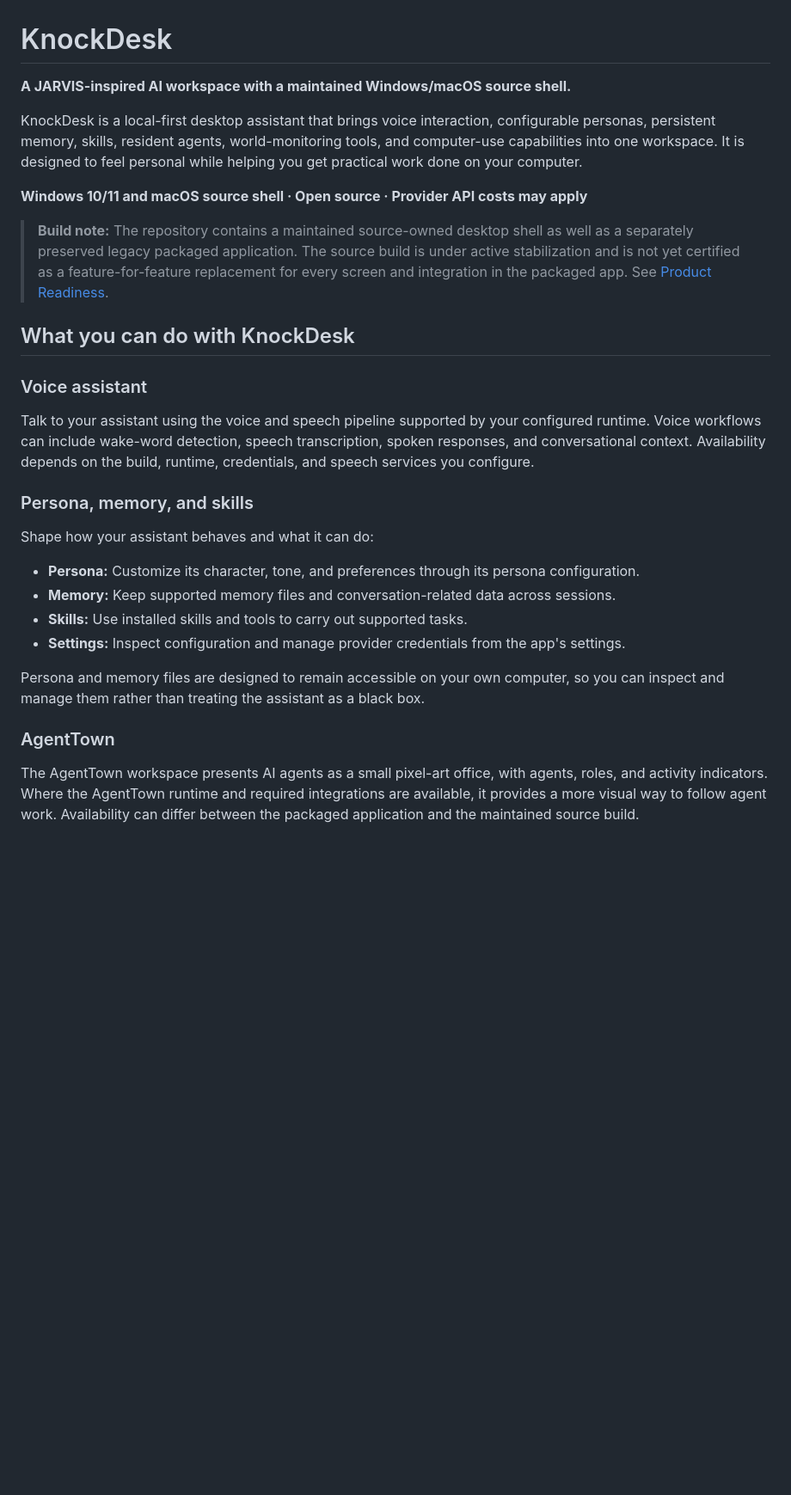
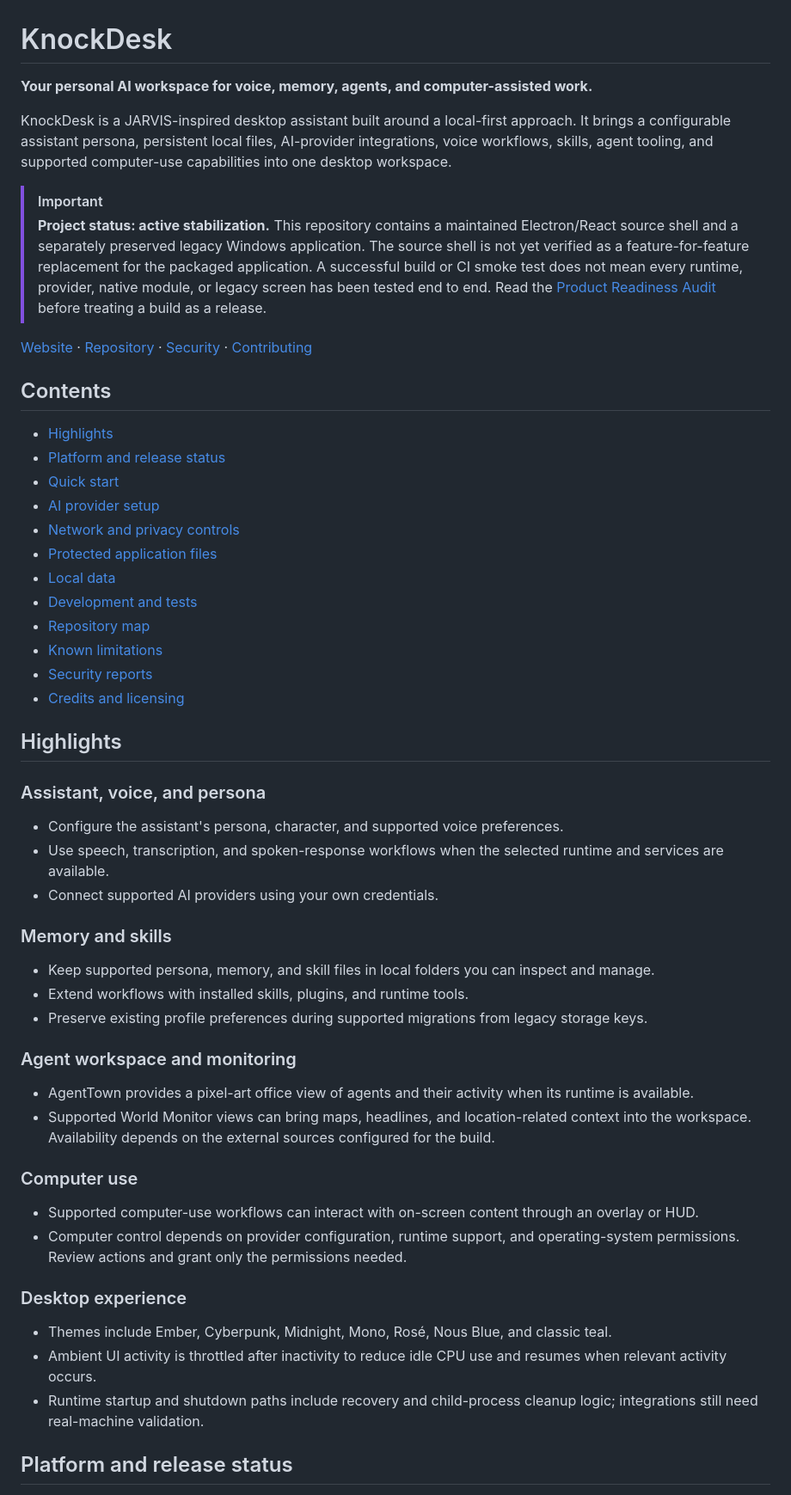
Before and after one commit to OpKnock/KnockDesk, a Markdown page: README.md, the part around one of its changes. Shown at 86% size. GitHub-like rendering; blank space fills up the shorter version.

Commit message:
docs: rewrite README with verified features, setup, and security scope (#60)

```diff
--- a/README.md
+++ b/README.md
@@ -1,31 +1,53 @@
 # KnockDesk
 
-**A JARVIS-inspired AI workspace with a maintained Windows/macOS source shell.**
+**Your personal AI workspace for voice, memory, agents, and computer-assisted work.**
 
-KnockDesk is a local-first desktop assistant that brings voice interaction, configurable personas, persistent memory, skills, resident agents, world-monitoring tools, and computer-use capabilities into one workspace. It is designed to feel personal while helping you get practical work done on your computer.
+KnockDesk is a JARVIS-inspired desktop assistant built around a local-first approach. It brings a configurable assistant persona, persistent local files, AI-provider integrations, voice workflows, skills, agent tooling, and supported computer-use capabilities into one desktop workspace.
 
-**Windows 10/11 and macOS source shell · Open source · Provider API costs may apply**
+> [!IMPORTANT]
+> **Project status: active stabilization.** This repository contains a maintained Electron/React source shell and a separately preserved legacy Windows application. The source shell is not yet verified as a feature-for-feature replacement for the packaged application. A successful build or CI smoke test does not mean every runtime, provider, native module, or legacy screen has been tested end to end. Read the [Product Readiness Audit](docs/PRODUCT_READINESS_AUDIT.md) before treating a build as a release.
 
-> **Build note:** The repository contains a maintained source-owned desktop shell as well as a separately preserved legacy packaged application. The source build is under active stabilization and is not yet certified as a feature-for-feature replacement for every screen and integration in the packaged app. See [Product Readiness](docs/PRODUCT_READINESS_AUDIT.md).
+[Website](https://www.knockdesk.work.gd) · [Repository](https://github.com/OpKnock/KnockDesk) · [Security](SECURITY.md) · [Contributing](CONTRIBUTING.md)
 
-## What you can do with KnockDesk
+## Contents
 
-### Voice assistant
+- [Highlights](#highlights)
+- [Platform and release status](#platform-and-release-status)
+- [Quick start](#quick-start)
+- [AI provider setup](#ai-provider-setup)
+- [Network and privacy controls](#network-and-privacy-controls)
+- [Protected application files](#protected-application-files)
+- [Local data](#local-data)
+- [Development and tests](#development-and-tests)
+- [Repository map](#repository-map)
+- [Known limitations](#known-limitations)
+- [Security reports](#security-reports)
+- [Credits and licensing](#credits-and-licensing)
 
-Talk to your assistant using the voice and speech pipeline supported by your configured runtime. Voice workflows can include wake-word detection, speech transcription, spoken responses, and conversational context. Availability depends on the build, runtime, credentials, and speech services you configure.
+## Highlights
 
-### Persona, memory, and skills
+### Assistant, voice, and persona
+- Configure the assistant's persona, character, and supported voice preferences.
+- Use speech, transcription, and spoken-response workflows when the selected runtime and services are available.
+- Connect supported AI providers using your own credentials.
 
-Shape how your assistant behaves and what it can do:
+### Memory and skills
+- Keep supported persona, memory, and skill files in local folders you can inspect and manage.
+- Extend workflows with installed skills, plugins, and runtime tools.
+- Preserve existing profile preferences during supported migrations from legacy storage keys.
 
-- **Persona:** Customize its character, tone, and preferences through its persona configuration.
-- **Memory:** Keep supported memory files and conversation-related data across sessions.
-- **Skills:** Use installed skills and tools to carry out supported tasks.
-- **Settings:** Inspect configuration and manage provider credentials from the app's settings.
+### Agent workspace and monitoring
+- AgentTown provides a pixel-art office view of agents and their activity when its runtime is available.
+- Supported World Monitor views can bring maps, headlines, and location-related context into the workspace. Availability depends on the external sources configured for the build.
 
-Persona and memory files are designed to remain accessible on your own computer, so you can inspect and manage them rather than treating the assistant as a black box.
+### Computer use
+- Supported computer-use workflows can interact with on-screen content through an overlay or HUD.
+- Computer control depends on provider configuration, runtime support, and operating-system permissions. Review actions and grant only the permissions needed.
 
-### AgentTown
+### Desktop experience
+- Themes include Ember, Cyberpunk, Midnight, Mono, Rosé, Nous Blue, and classic teal.
+- Ambient UI activity is throttled after inactivity to reduce idle CPU use and resumes when relevant activity occurs.
+- Runtime startup and shutdown paths include recovery and child-process cleanup logic; integrations still need real-machine validation.
 
-The AgentTown workspace presents AI agents as a small pixel-art office, with agents, roles, and activity indicators. Where the AgentTown runtime and required integrations are available, it provides a more visual way to follow agent work. Availability can differ between the packaged application and the maintained source build.
+## Platform and release status
 
```
Also changed, not shown: other parts of README.md (+103 -73 lines).
